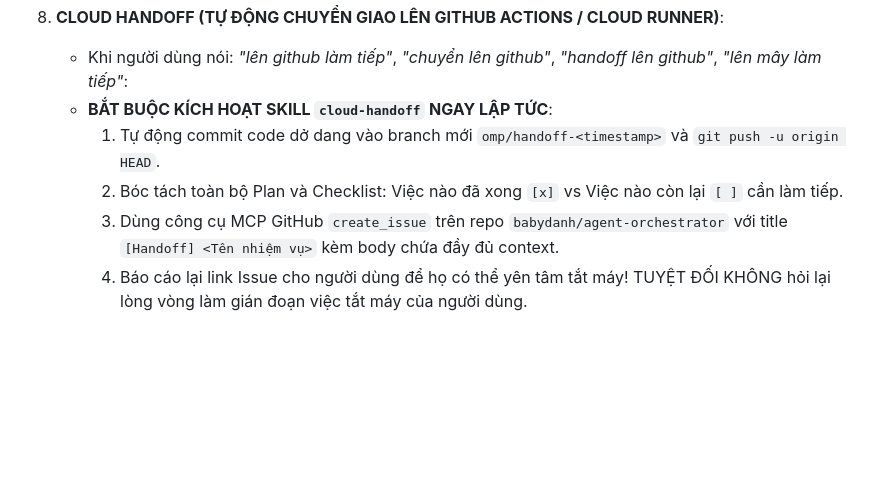
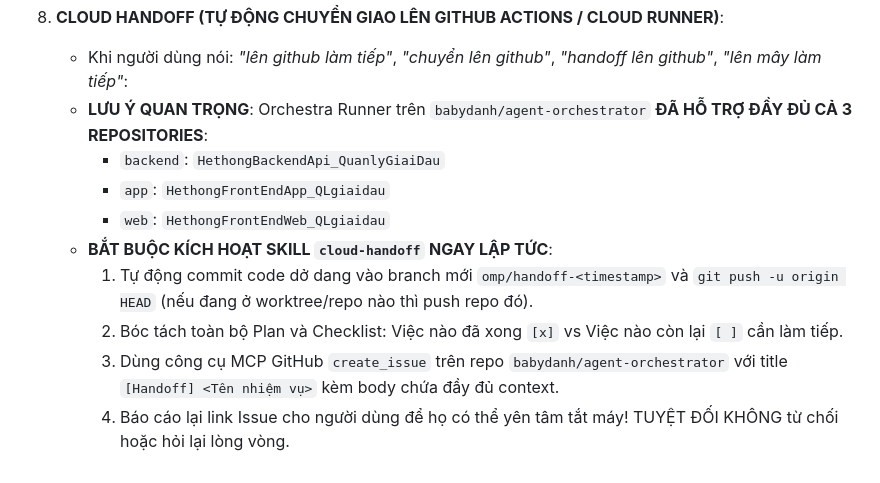
Before and after one commit to babydanh/agent-orchestrator, a Markdown page: APPEND_SYSTEM.md, the part around the change. Drawn GitHub-style; blank space fills up the shorter version.

Commit message:
docs: clarify that Orchestra runner supports all 3 repositories (backend, app, web)

```diff
--- a/APPEND_SYSTEM.md
+++ b/APPEND_SYSTEM.md
@@ -57,8 +57,12 @@ Khi hoàn thành bất kỳ nhiệm vụ nào hoặc kết thúc lượt xử l
 
 8. **CLOUD HANDOFF (TỰ ĐỘNG CHUYỂN GIAO LÊN GITHUB ACTIONS / CLOUD RUNNER)**:
    - Khi người dùng nói: *"lên github làm tiếp"*, *"chuyển lên github"*, *"handoff lên github"*, *"lên mây làm tiếp"*:
+   - **LƯU Ý QUAN TRỌNG**: Orchestra Runner trên `babydanh/agent-orchestrator` **ĐÃ HỖ TRỢ ĐẦY ĐỦ CẢ 3 REPOSITORIES**:
+     + `backend`: `HethongBackendApi_QuanlyGiaiDau`
+     + `app`: `HethongFrontEndApp_QLgiaidau`
+     + `web`: `HethongFrontEndWeb_QLgiaidau`
    - **BẮT BUỘC KÍCH HOẠT SKILL `cloud-handoff` NGAY LẬP TỨC**:
-     1. Tự động commit code dở dang vào branch mới `omp/handoff-<timestamp>` và `git push -u origin HEAD`.
+     1. Tự động commit code dở dang vào branch mới `omp/handoff-<timestamp>` và `git push -u origin HEAD` (nếu đang ở worktree/repo nào thì push repo đó).
      2. Bóc tách toàn bộ Plan và Checklist: Việc nào đã xong `[x]` vs Việc nào còn lại `[ ]` cần làm tiếp.
      3. Dùng công cụ MCP GitHub `create_issue` trên repo `babydanh/agent-orchestrator` với title `[Handoff] <Tên nhiệm vụ>` kèm body chứa đầy đủ context.
-     4. Báo cáo lại link Issue cho người dùng để họ có thể yên tâm tắt máy! TUYỆT ĐỐI KHÔNG hỏi lại lòng vòng làm gián đoạn việc tắt máy của người dùng.
+     4. Báo cáo lại link Issue cho người dùng để họ có thể yên tâm tắt máy! TUYỆT ĐỐI KHÔNG từ chối hoặc hỏi lại lòng vòng.
```
